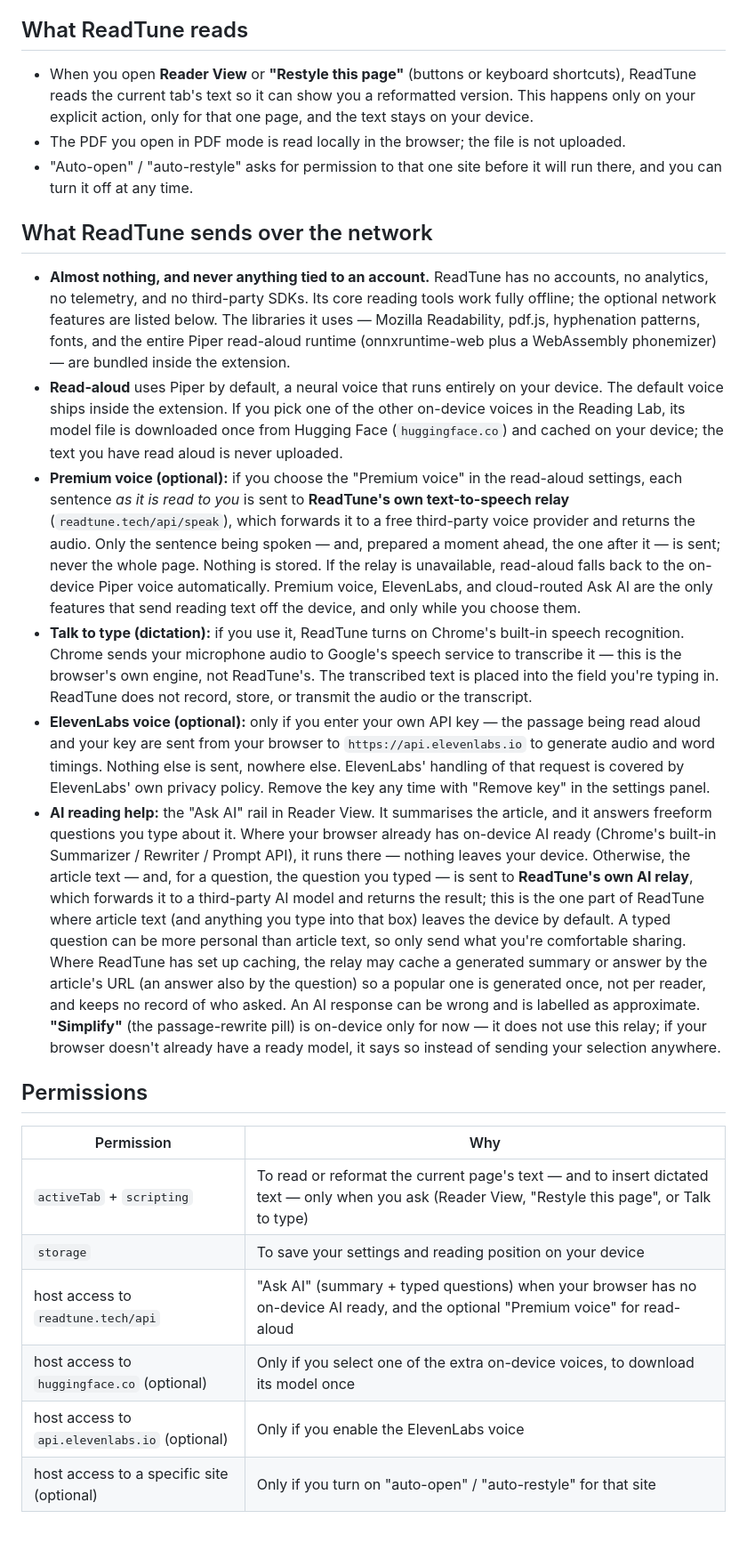
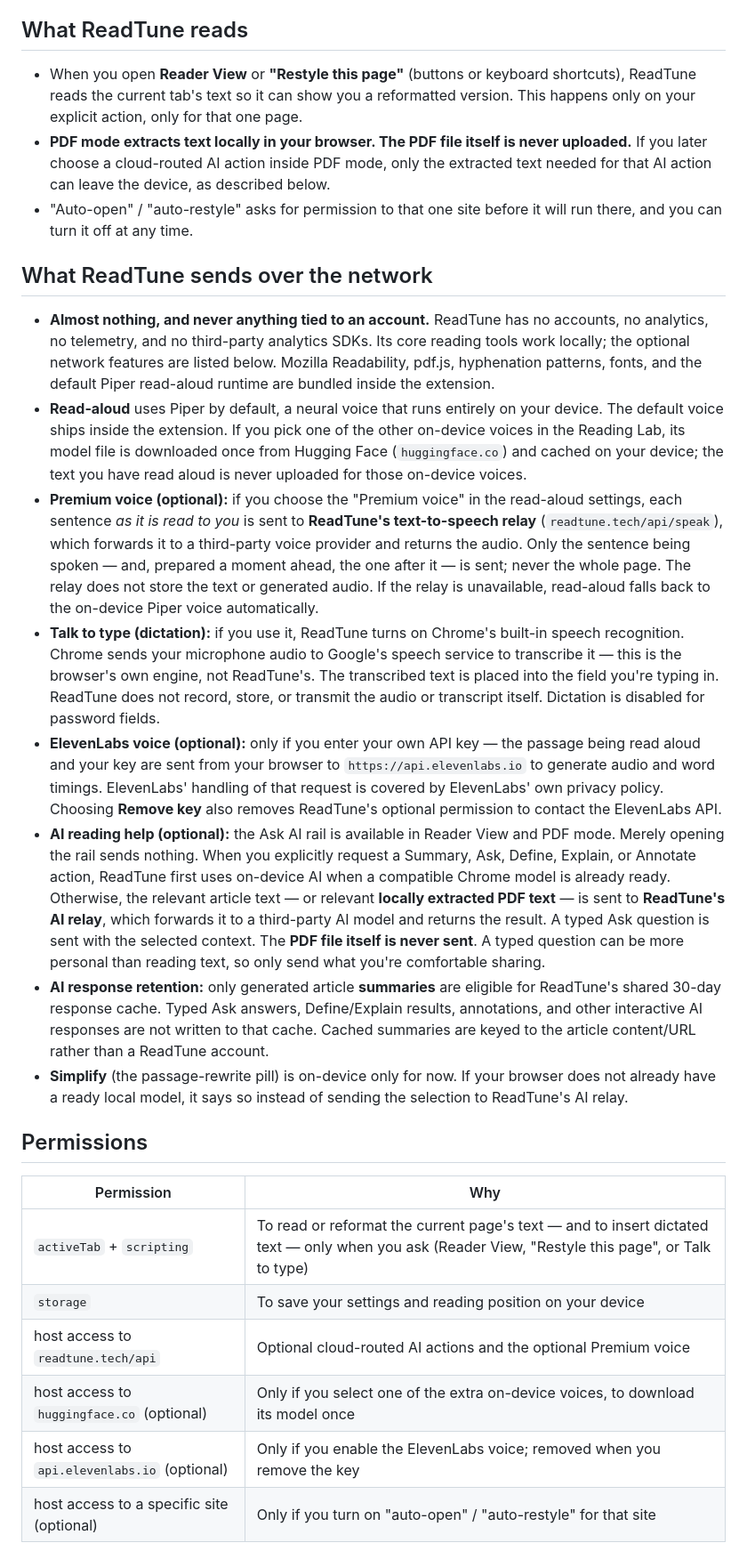
Before and after one commit to Engineer9118brov2/readtune, a Markdown page: PRIVACY.md, the part around one of its changes. Shown at 89% size. Drawn GitHub-style.

Commit message:
Clarify PDF AI network boundary and cache retention

```diff
--- a/PRIVACY.md
+++ b/PRIVACY.md
@@ -16,18 +12,20 @@ account. The full network boundaries are described below.
 
 ## What ReadTune reads
 
-- When you open **Reader View** or **"Restyle this page"** (buttons or keyboard shortcuts), ReadTune reads the current tab's text so it can show you a reformatted version. This happens only on your explicit action, only for that one page, and the text stays on your device.
-- The PDF you open in PDF mode is read locally in the browser; the file is not uploaded.
+- When you open **Reader View** or **"Restyle this page"** (buttons or keyboard shortcuts), ReadTune reads the current tab's text so it can show you a reformatted version. This happens only on your explicit action, only for that one page.
+- **PDF mode extracts text locally in your browser. The PDF file itself is never uploaded.** If you later choose a cloud-routed AI action inside PDF mode, only the extracted text needed for that AI action can leave the device, as described below.
 - "Auto-open" / "auto-restyle" asks for permission to that one site before it will run there, and you can turn it off at any time.
 
 ## What ReadTune sends over the network
 
-- **Almost nothing, and never anything tied to an account.** ReadTune has no accounts, no analytics, no telemetry, and no third-party SDKs. Its core reading tools work fully offline; the optional network features are listed below. The libraries it uses — Mozilla Readability, pdf.js, hyphenation patterns, fonts, and the entire Piper read-aloud runtime (onnxruntime-web plus a WebAssembly phonemizer) — are bundled inside the extension.
-- **Read-aloud** uses Piper by default, a neural voice that runs entirely on your device. The default voice ships inside the extension. If you pick one of the other on-device voices in the Reading Lab, its model file is downloaded once from Hugging Face (`huggingface.co`) and cached on your device; the text you have read aloud is never uploaded.
-- **Premium voice (optional):** if you choose the "Premium voice" in the read-aloud settings, each sentence *as it is read to you* is sent to **ReadTune's own text-to-speech relay** (`readtune.tech/api/speak`), which forwards it to a free third-party voice provider and returns the audio. Only the sentence being spoken — and, prepared a moment ahead, the one after it — is sent; never the whole page. Nothing is stored. If the relay is unavailable, read-aloud falls back to the on-device Piper voice automatically. Premium voice, ElevenLabs, and cloud-routed Ask AI are the only features that send reading text off the device, and only while you choose them.
-- **Talk to type (dictation):** if you use it, ReadTune turns on Chrome's built-in speech recognition. Chrome sends your microphone audio to Google's speech service to transcribe it — this is the browser's own engine, not ReadTune's. The transcribed text is placed into the field you're typing in. ReadTune does not record, store, or transmit the audio or the transcript.
-- **ElevenLabs voice (optional):** only if you enter your own API key — the passage being read aloud and your key are sent from your browser to `https://api.elevenlabs.io` to generate audio and word timings. Nothing else is sent, nowhere else. ElevenLabs' handling of that request is covered by ElevenLabs' own privacy policy. Remove the key any time with "Remove key" in the settings panel.
-- **AI reading help:** the "Ask AI" rail in Reader View. It summarises the article, and it answers freeform questions you type about it. Where your browser already has on-device AI ready (Chrome's built-in Summarizer / Rewriter / Prompt API), it runs there — nothing leaves your device. Otherwise, the article text — and, for a question, the question you typed — is sent to **ReadTune's own AI relay**, which forwards it to a third-party AI model and returns the result; this is the one part of ReadTune where article text (and anything you type into that box) leaves the device by default. A typed question can be more personal than article text, so only send what you're comfortable sharing. Where ReadTune has set up caching, the relay may cache a generated summary or answer by the article's URL (an answer also by the question) so a popular one is generated once, not per reader, and keeps no record of who asked. An AI response can be wrong and is labelled as approximate. **"Simplify"** (the passage-rewrite pill) is on-device only for now — it does not use this relay; if your browser doesn't already have a ready model, it says so instead of sending your selection anywhere.
+- **Almost nothing, and never anything tied to an account.** ReadTune has no accounts, no analytics, no telemetry, and no third-party analytics SDKs. Its core reading tools work locally; the optional network features are listed below. Mozilla Readability, pdf.js, hyphenation patterns, fonts, and the default Piper read-aloud runtime are bundled inside the extension.
+- **Read-aloud** uses Piper by default, a neural voice that runs entirely on your device. The default voice ships inside the extension. If you pick one of the other on-device voices in the Reading Lab, its model file is downloaded once from Hugging Face (`huggingface.co`) and cached on your device; the text you have read aloud is never uploaded for those on-device voices.
+- **Premium voice (optional):** if you choose the "Premium voice" in the read-aloud settings, each sentence *as it is read to you* is sent to **ReadTune's text-to-speech relay** (`readtune.tech/api/speak`), which forwards it to a third-party voice provider and returns the audio. Only the sentence being spoken — and, prepared a moment ahead, the one after it — is sent; never the whole page. The relay does not store the text or generated audio. If the relay is unavailable, read-aloud falls back to the on-device Piper voice automatically.
+- **Talk to type (dictation):** if you use it, ReadTune turns on Chrome's built-in speech recognition. Chrome sends your microphone audio to Google's speech service to transcribe it — this is the browser's own engine, not ReadTune's. The transcribed text is placed into the field you're typing in. ReadTune does not record, store, or transmit the audio or transcript itself. Dictation is disabled for password fields.
+- **ElevenLabs voice (optional):** only if you enter your own API key — the passage being read aloud and your key are sent from your browser to `https://api.elevenlabs.io` to generate audio and word timings. ElevenLabs' handling of that request is covered by ElevenLabs' own privacy policy. Choosing **Remove key** also removes ReadTune's optional permission to contact the ElevenLabs API.
+- **AI reading help (optional):** the Ask AI rail is available in Reader View and PDF mode. Merely opening the rail sends nothing. When you explicitly request a Summary, Ask, Define, Explain, or Annotate action, ReadTune first uses on-device AI when a compatible Chrome model is already ready. Otherwise, the relevant article text — or relevant **locally extracted PDF text** — is sent to **ReadTune's AI relay**, which forwards it to a third-party AI model and returns the result. A typed Ask question is sent with the selected context. The **PDF file itself is never sent**. A typed question can be more personal than reading text, so only send what you're comfortable sharing.
+- **AI response retention:** only generated article **summaries** are eligible for ReadTune's shared 30-day response cache. Typed Ask answers, Define/Explain results, annotations, and other interactive AI responses are not written to that cache. Cached summaries are keyed to the article content/URL rather than a ReadTune account.
+- **Simplify** (the passage-rewrite pill) is on-device only for now. If your browser does not already have a ready local model, it says so instead of sending the selection to ReadTune's AI relay.
 
 ## Permissions
 
@@ -35,9 +33,9 @@ account. The full network boundaries are described below.
 | --- | --- |
 | `activeTab` + `scripting` | To read or reformat the current page's text — and to insert dictated text — only when you ask (Reader View, "Restyle this page", or Talk to type) |
 | `storage` | To save your settings and reading position on your device |
-| host access to `readtune.tech/api` | "Ask AI" (summary + typed questions) when your browser has no on-device AI ready, and the optional "Premium voice" for read-aloud |
+| host access to `readtune.tech/api` | Optional cloud-routed AI actions and the optional Premium voice |
 | host access to `huggingface.co` (optional) | Only if you select one of the extra on-device voices, to download its model once |
-| host access to `api.elevenlabs.io` (optional) | Only if you enable the ElevenLabs voice |
+| host access to `api.elevenlabs.io` (optional) | Only if you enable the ElevenLabs voice; removed when you remove the key |
 | host access to a specific site (optional) | Only if you turn on "auto-open" / "auto-restyle" for that site |
 
 ## What ReadTune does not do
```
Also changed, not shown: other parts of PRIVACY.md (+3 -7 lines).
